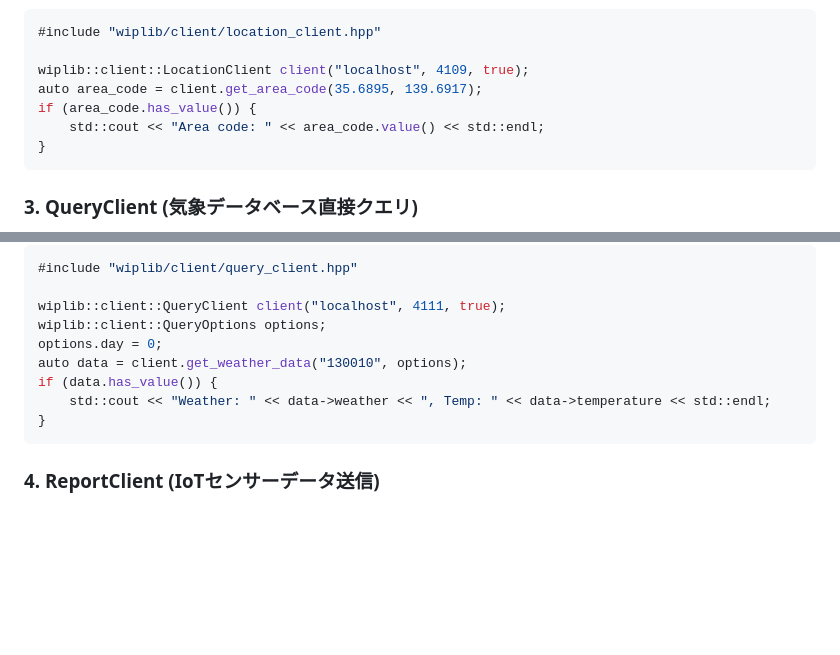
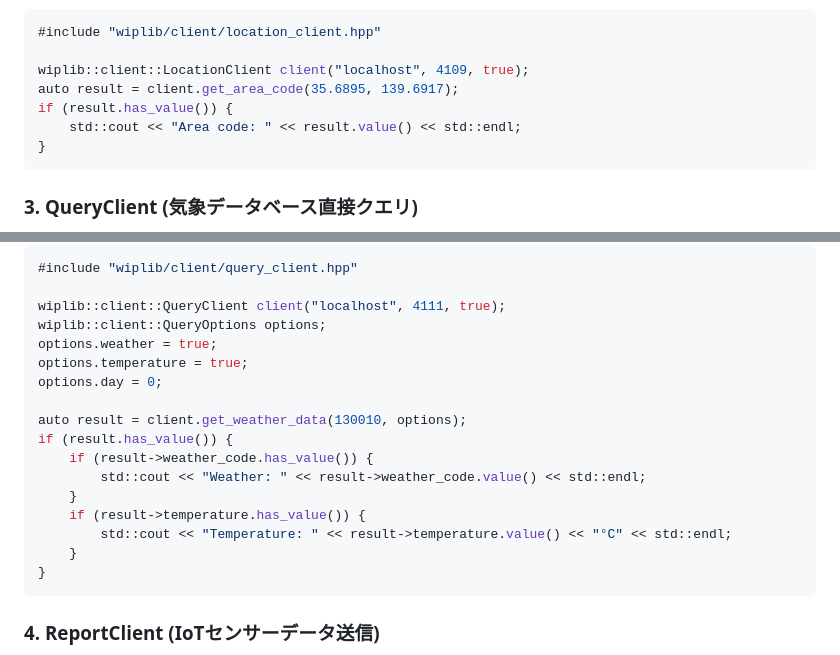
Before and after one commit to U22-2025/WIP, a Markdown page: cpp/README.md, 2 parts joined by grey strips. GitHub-like rendering; blank space fills up the shorter version.

````diff
--- a/cpp/README.md
+++ b/cpp/README.md
@@ -72,9 +80,9 @@ print(f"Area code: {area_code}")
 #include "wiplib/client/location_client.hpp"
 
 wiplib::client::LocationClient client("localhost", 4109, true);
-auto area_code = client.get_area_code(35.6895, 139.6917);
-if (area_code.has_value()) {
-    std::cout << "Area code: " << area_code.value() << std::endl;
+auto result = client.get_area_code(35.6895, 139.6917);
+if (result.has_value()) {
+    std::cout << "Area code: " << result.value() << std::endl;
 }
 ```
 
@@ -95,10 +103,18 @@ print(f"Weather: {data['weather']}, Temp: {data['temperature']}")
 
 wiplib::client::QueryClient client("localhost", 4111, true);
 wiplib::client::QueryOptions options;
+options.weather = true;
+options.temperature = true;
 options.day = 0;
-auto data = client.get_weather_data("130010", options);
-if (data.has_value()) {
-    std::cout << "Weather: " << data->weather << ", Temp: " << data->temperature << std::endl;
+
+auto result = client.get_weather_data(130010, options);
+if (result.has_value()) {
+    if (result->weather_code.has_value()) {
+        std::cout << "Weather: " << result->weather_code.value() << std::endl;
+    }
+    if (result->temperature.has_value()) {
+        std::cout << "Temperature: " << result->temperature.value() << "°C" << std::endl;
+    }
 }
 ```
 
````
Also changed, not shown: other parts of cpp/README.md (+103 -48 lines).
